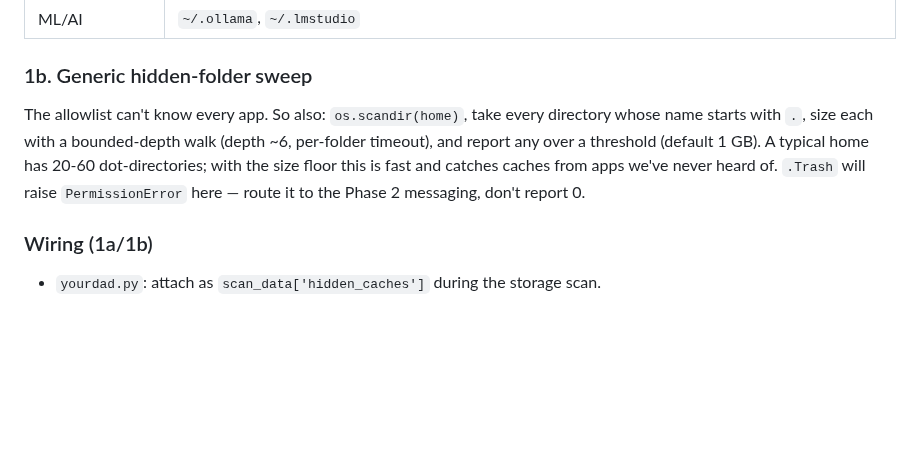
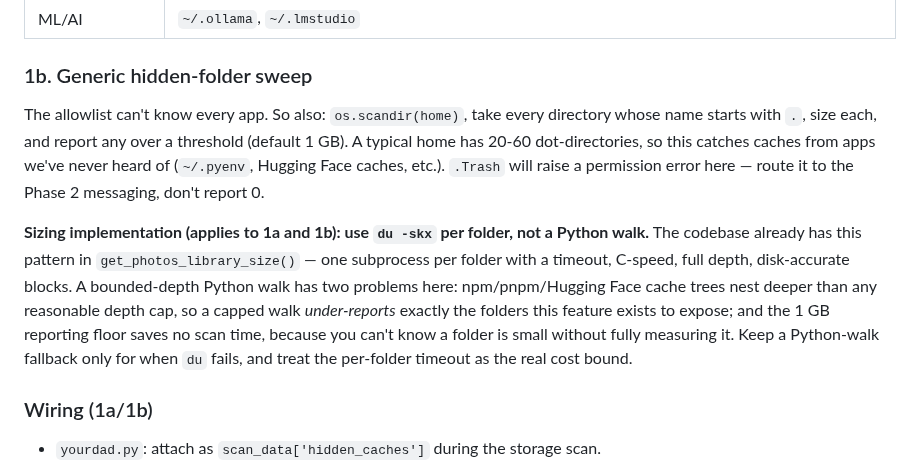
Before and after one commit to jbillington/dadware, a Markdown page: docs/roadmap/HIDDEN-STORAGE-PLAN.md, the part around one of its changes. Rendered like a GitHub page; blank space fills up the shorter version.

```diff
--- a/docs/roadmap/HIDDEN-STORAGE-PLAN.md
+++ b/docs/roadmap/HIDDEN-STORAGE-PLAN.md
@@ -62,7 +62,9 @@ Same philosophy as `mac_libraries.py` — known paths, direct access (exclusion
 
 ### 1b. Generic hidden-folder sweep
 
-The allowlist can't know every app. So also: `os.scandir(home)`, take every directory whose name starts with `.`, size each with a bounded-depth walk (depth ~6, per-folder timeout), and report any over a threshold (default 1 GB). A typical home has 20-60 dot-directories; with the size floor this is fast and catches caches from apps we've never heard of. `.Trash` will raise `PermissionError` here — route it to the Phase 2 messaging, don't report 0.
+The allowlist can't know every app. So also: `os.scandir(home)`, take every directory whose name starts with `.`, size each, and report any over a threshold (default 1 GB). A typical home has 20-60 dot-directories, so this catches caches from apps we've never heard of (`~/.pyenv`, Hugging Face caches, etc.). `.Trash` will raise a permission error here — route it to the Phase 2 messaging, don't report 0.
+
+**Sizing implementation (applies to 1a and 1b): use `du -skx` per folder, not a Python walk.** The codebase already has this pattern in `get_photos_library_size()` — one subprocess per folder with a timeout, C-speed, full depth, disk-accurate blocks. A bounded-depth Python walk has two problems here: npm/pnpm/Hugging Face cache trees nest deeper than any reasonable depth cap, so a capped walk *under-reports* exactly the folders this feature exists to expose; and the 1 GB reporting floor saves no scan time, because you can't know a folder is small without fully measuring it. Keep a Python-walk fallback only for when `du` fails, and treat the per-folder timeout as the real cost bound.
 
 ### Wiring (1a/1b)
 
```
Also changed, not shown: other parts of docs/roadmap/HIDDEN-STORAGE-PLAN.md (+15 -10 lines).
